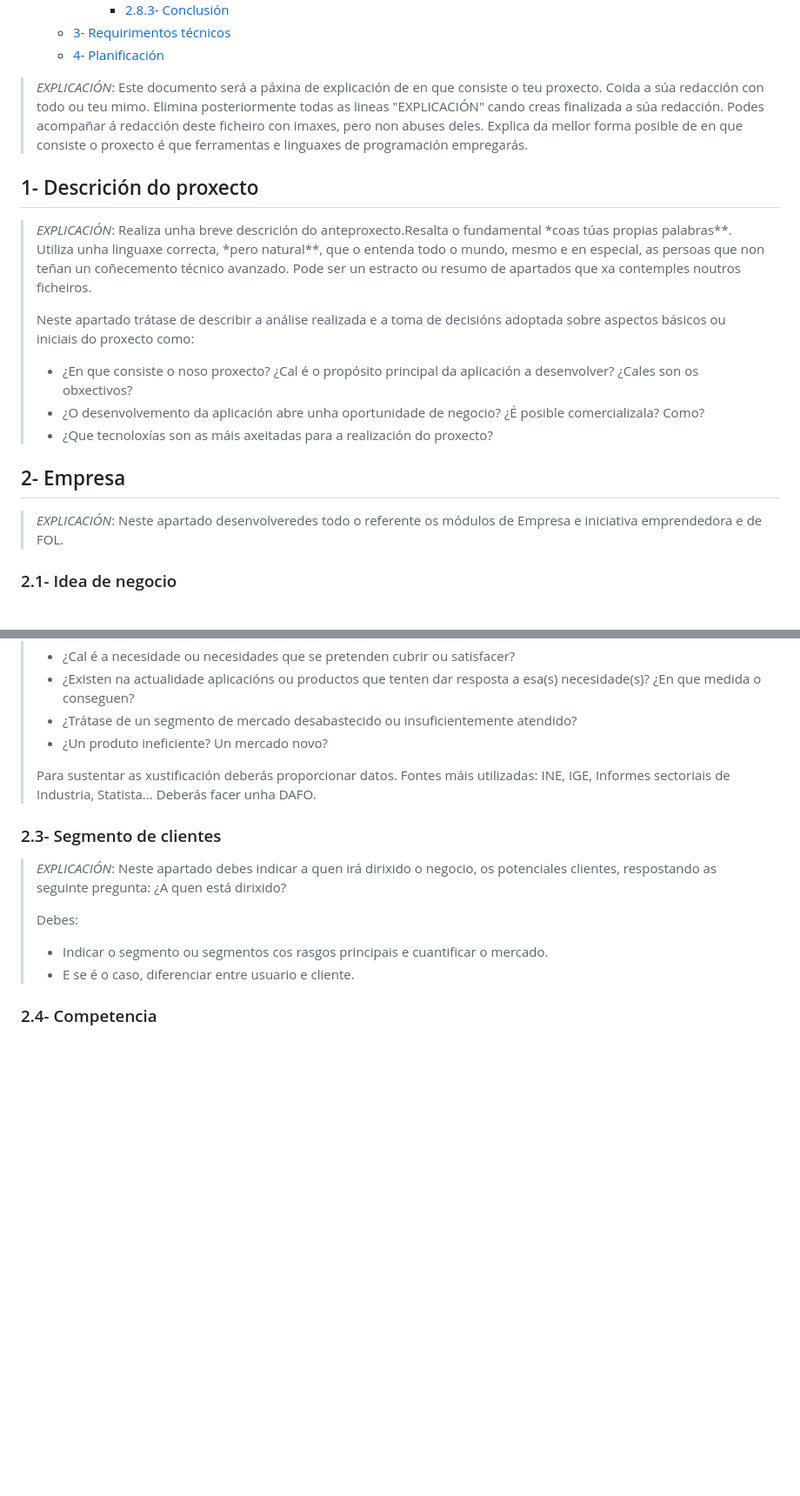
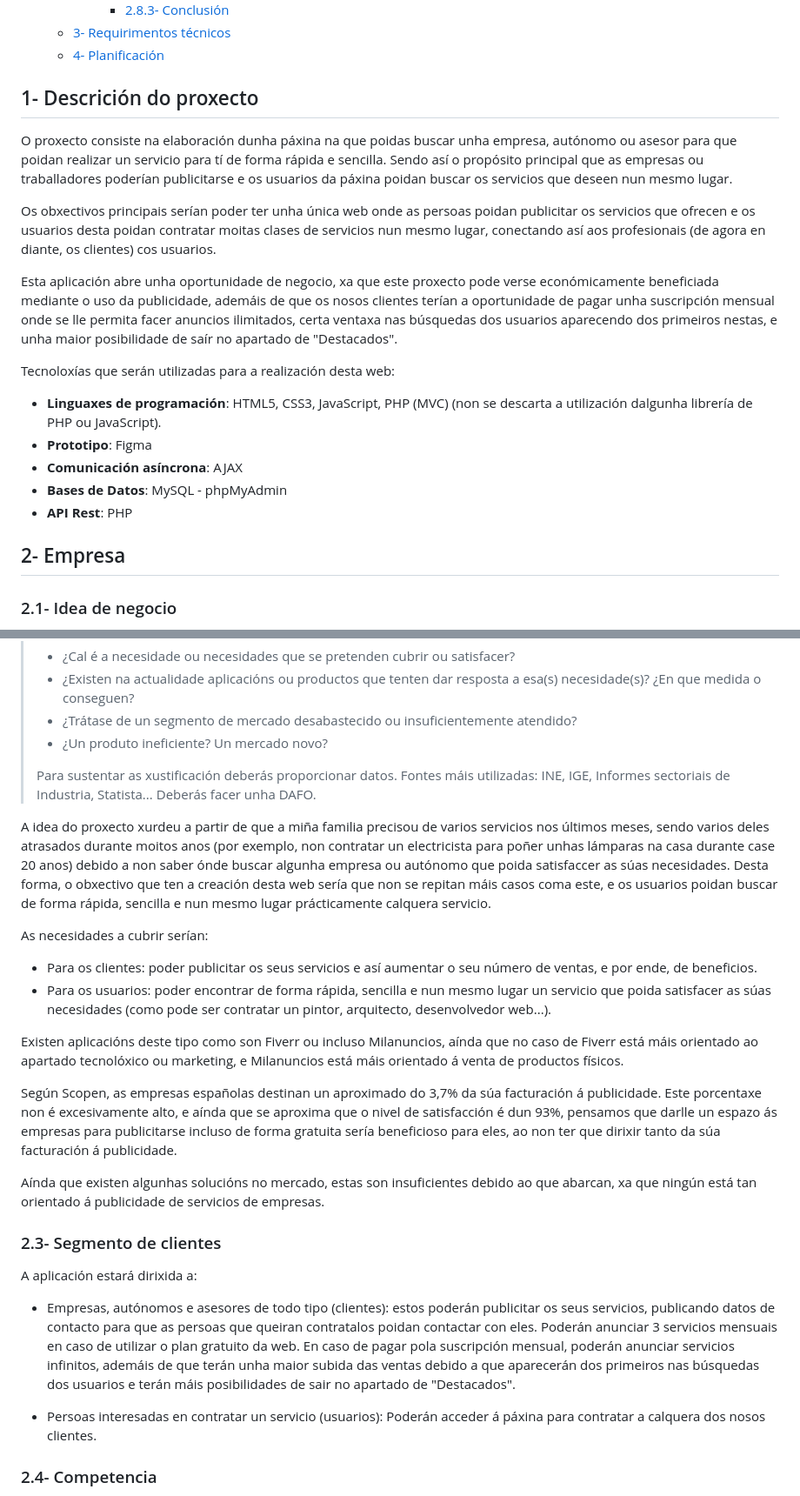
Before and after one commit to ManuelCaneda/Proxecto-DAW-24-25-Manuel-Caneda-Bernardez, a Markdown page: doc/templates/1_Anteproxecto.md, 2 parts joined by grey strips. Shown at 87% size. Rendered like a GitHub page; blank space fills up the shorter version.

Commit message:
ANTEPROXECTO - Descripción, segmento de clientes e requirimentos técnicos

```diff
--- a/doc/templates/1_Anteproxecto.md
+++ b/doc/templates/1_Anteproxecto.md
@@ -19,23 +19,21 @@
   - [3- Requirimentos técnicos](#3--requirimentos-técnicos)
   - [4- Planificación](#4--planificación)
 
-> _EXPLICACIÓN_: Este documento será a páxina de explicación de en que consiste o teu proxecto. Coida a súa redacción con todo ou teu mimo. Elimina posteriormente todas as lineas "EXPLICACIÓN" cando creas finalizada a súa redacción.
-> Podes acompañar á redacción deste ficheiro con imaxes, pero non abuses deles.
-> Explica da mellor forma posible de en que consiste o proxecto é que ferramentas e linguaxes de programación empregarás.
+## 1- Descrición do proxecto
+O proxecto consiste na elaboración dunha páxina na que poidas buscar unha empresa, autónomo ou asesor para que poidan realizar un servicio para tí de forma rápida e sencilla. Sendo así o propósito principal que as empresas ou traballadores poderían publicitarse e os usuarios da páxina poidan buscar os servicios que deseen nun mesmo lugar.
 
-## 1- Descrición do proxecto
+Os obxectivos principais serían poder ter unha única web onde as persoas poidan publicitar os servicios que ofrecen e os usuarios desta poidan contratar moitas clases de servicios nun mesmo lugar, conectando así aos profesionais (de agora en diante, os clientes) cos usuarios.
 
-> _EXPLICACIÓN_: Realiza unha breve descrición do anteproxecto.Resalta o fundamental *coas túas propias palabras\*\*. Utiliza unha linguaxe correcta, *pero natural\*\*, que o entenda todo o mundo, mesmo e en especial, as persoas que non teñan un coñecemento técnico avanzado. Pode ser un estracto ou resumo de apartados que xa contemples noutros ficheiros.
->
-> Neste apartado trátase de describir a análise realizada e a toma de decisións adoptada sobre aspectos básicos ou iniciais do proxecto como:
->
-> - ¿En que consiste o noso proxecto? ¿Cal é o propósito principal da aplicación a desenvolver? ¿Cales son os obxectivos?
-> - ¿O desenvolvemento da aplicación abre unha oportunidade de negocio? ¿É posible comercializala? Como?
-> - ¿Que tecnoloxías son as máis axeitadas para a realización do proxecto?
+Esta aplicación abre unha oportunidade de negocio, xa que este proxecto pode verse económicamente beneficiada mediante o uso da publicidade, ademáis de que os nosos clientes terían a oportunidade de pagar unha suscripción mensual onde se lle permita facer anuncios ilimitados, certa ventaxa nas búsquedas dos usuarios aparecendo dos primeiros nestas, e unha maior posibilidade de saír no apartado de "Destacados".
+
+Tecnoloxías que serán utilizadas para a realización desta web:
+- **Linguaxes de programación**: HTML5, CSS3, JavaScript, PHP (MVC) (non se descarta a utilización dalgunha librería de PHP ou JavaScript).
+- **Prototipo**: Figma
+- **Comunicación asíncrona**: AJAX
+- **Bases de Datos**: MySQL - phpMyAdmin
+- **API Rest**: PHP
 
 ## 2- Empresa
-
-> _EXPLICACIÓN_: Neste apartado desenvolveredes todo o referente os módulos de Empresa e iniciativa emprendedora e de FOL.
 
 ### 2.1- Idea de negocio
 
@@ -55,14 +53,24 @@
 > Para sustentar as xustificación deberás proporcionar datos. Fontes máis utilizadas: INE, IGE, Informes sectoriais de
 > Industria, Statista... Deberás facer unha DAFO.
 
+A idea do proxecto xurdeu a partir de que a miña familia precisou de varios servicios nos últimos meses, sendo varios deles atrasados durante moitos anos (por exemplo, non contratar un electricista para poñer unhas lámparas na casa durante case 20 anos) debido a non saber ónde buscar algunha empresa ou autónomo que poida satisfaccer as súas necesidades. Desta forma, o obxectivo que ten a creación desta web sería que non se repitan máis casos coma este, e os usuarios poidan buscar de forma rápida, sencilla e nun mesmo lugar prácticamente calquera servicio.
+
+As necesidades a cubrir serían:
+- Para os clientes: poder publicitar os seus servicios e así aumentar o seu número de ventas, e por ende, de beneficios.
+- Para os usuarios: poder encontrar de forma rápida, sencilla e nun mesmo lugar un servicio que poida satisfacer as súas necesidades (como pode ser contratar un pintor, arquitecto, desenvolvedor web...).
+
+Existen aplicacións deste tipo como son Fiverr ou incluso Milanuncios, aínda que no caso de Fiverr está máis orientado ao apartado tecnolóxico ou marketing, e Milanuncios está máis orientado á venta de productos físicos.
+
+Según Scopen, as empresas españolas destinan un aproximado do 3,7% da súa facturación á publicidade. Este porcentaxe non é excesivamente alto, e aínda que se aproxima que o nivel de satisfacción é dun 93%, pensamos que darlle un espazo ás empresas para publicitarse incluso de forma gratuita sería beneficioso para eles, ao non ter que dirixir tanto da súa facturación á publicidade.
+
+Aínda que existen algunhas solucións no mercado, estas son insuficientes debido ao que abarcan, xa que ningún está tan orientado á publicidade de servicios de empresas.
+
 ### 2.3- Segmento de clientes
 
-> _EXPLICACIÓN_: Neste apartado debes indicar a quen irá dirixido o negocio, os potenciales clientes, respostando as seguinte pregunta: ¿A quen está dirixido?
->
-> Debes:
->
-> - Indicar o segmento ou segmentos cos rasgos principais e cuantificar o mercado.
-> - E se é o caso, diferenciar entre usuario e cliente.
+A aplicación estará dirixida a:
+- Empresas, autónomos e asesores de todo tipo (clientes): estos poderán publicitar os seus servicios, publicando datos de contacto para que as persoas que queiran contratalos poidan contactar con eles. Poderán anunciar 3 servicios mensuais en caso de utilizar o plan gratuito da web. En caso de pagar pola suscripción mensual, poderán anunciar servicios infinitos, ademáis de que terán unha maior subida das ventas debido a que aparecerán dos primeiros nas búsquedas dos usuarios e terán máis posibilidades de sair no apartado de "Destacados".
+
+- Persoas interesadas en contratar un servicio (usuarios): Poderán acceder á páxina para contratar a calquera dos nosos clientes.
 
 ### 2.4- Competencia
 
```
Also changed, not shown: other parts of doc/templates/1_Anteproxecto.md (+3 -5 lines).
